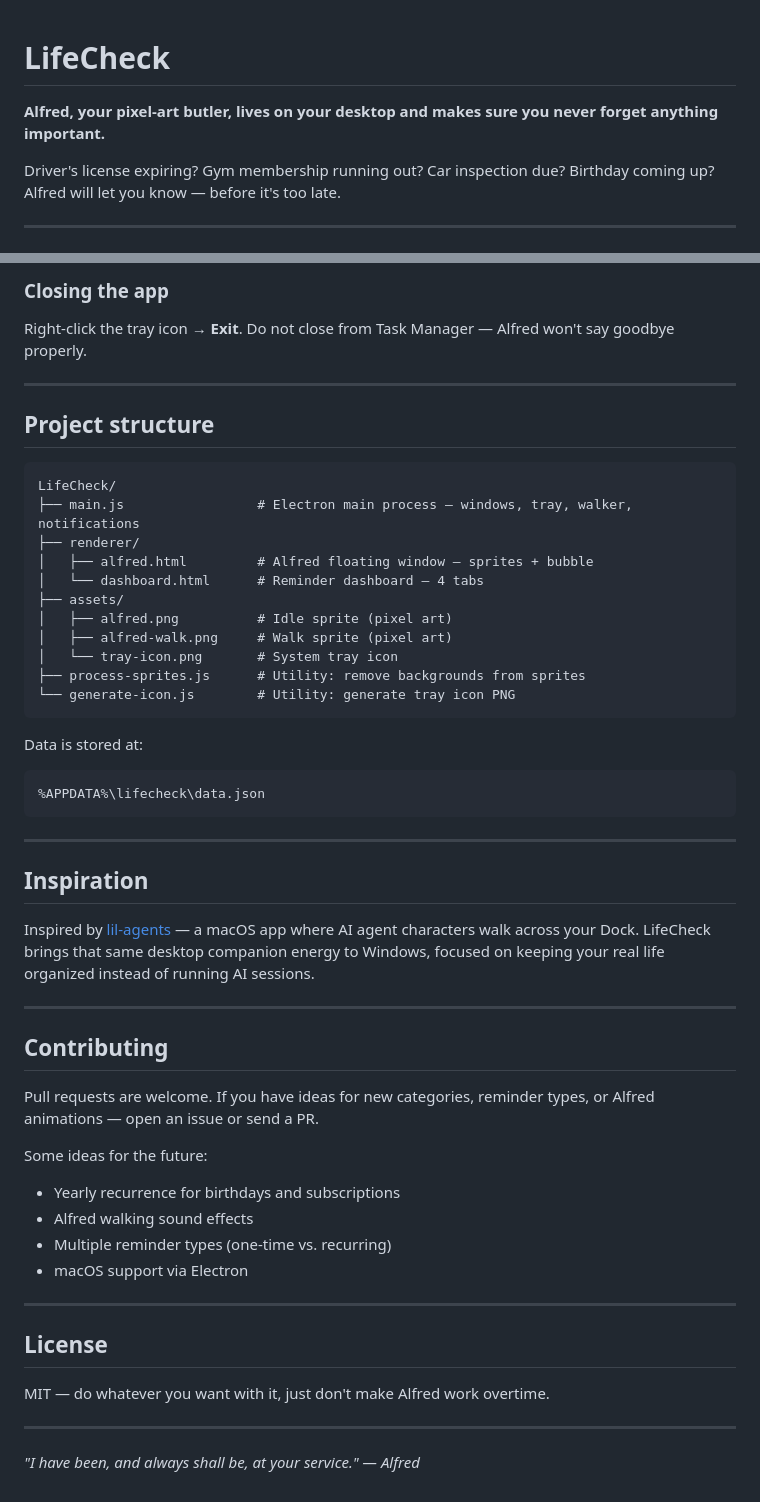
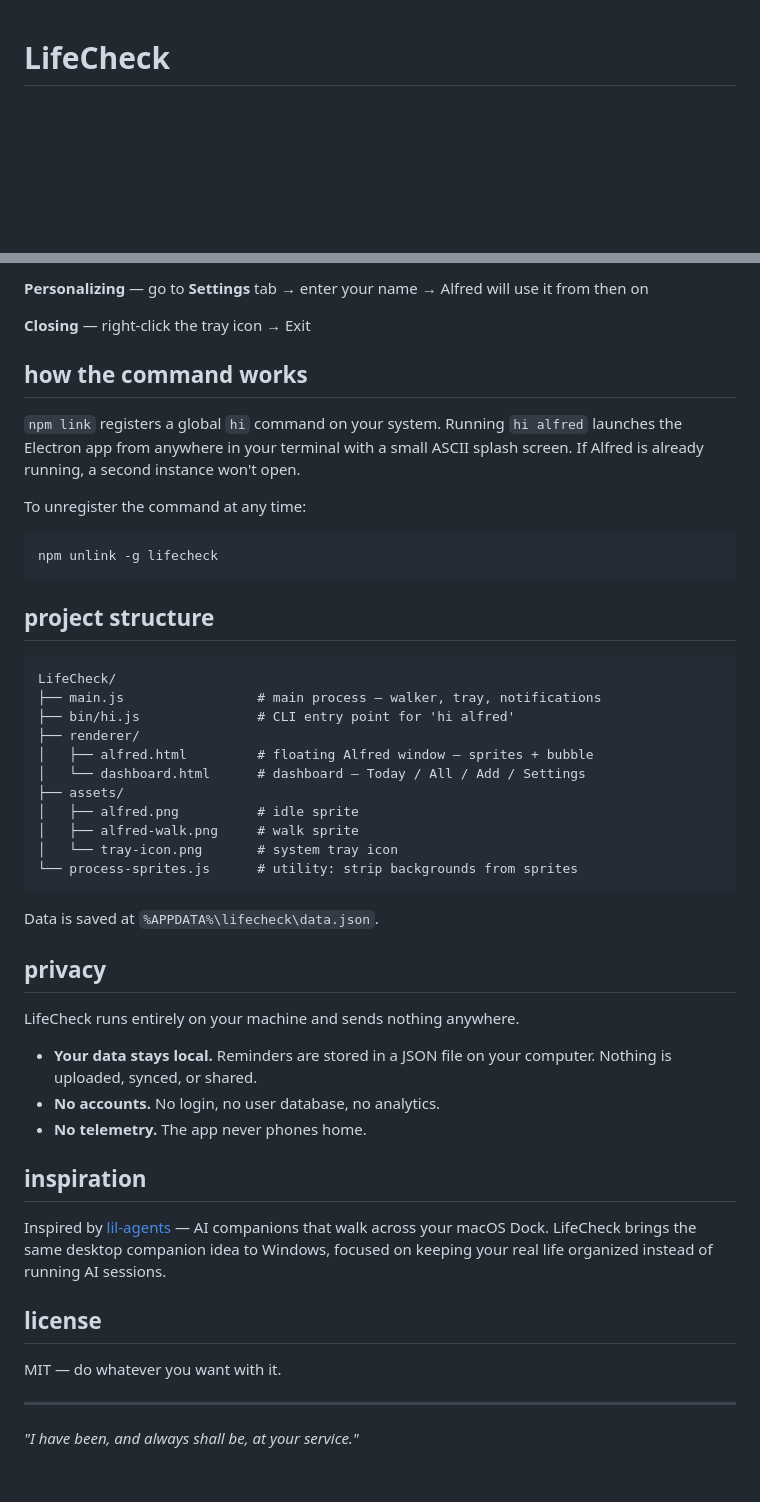
Before and after one commit to Felipe2194/Alfred-the-butler, a Markdown page: README.md, 2 parts joined by grey strips. Drawn GitHub-style; blank space fills up the shorter version.

````diff
--- a/README.md
+++ b/README.md
@@ -1,10 +1,4 @@
 # LifeCheck
-
-**Alfred, your pixel-art butler, lives on your desktop and makes sure you never forget anything important.**
-
-Driver's license expiring? Gym membership running out? Car inspection due? Birthday coming up? Alfred will let you know — before it's too late.
-
----
 
 ![Alfred walking on your desktop](assets/alfred.png)
 
@@ -90,55 +60,52 @@ Go to **Settings** tab → enter your name → Save. Alfred will greet you by na
 
-### Closing the app
-Right-click the tray icon → **Exit**. Do not close from Task Manager — Alfred won't say goodbye properly.
+**Personalizing** — go to **Settings** tab → enter your name → Alfred will use it from then on
 
----
+**Closing** — right-click the tray icon → Exit
 
-## Project structure
+## how the command works
+
+`npm link` registers a global `hi` command on your system. Running `hi alfred` launches the Electron app from anywhere in your terminal with a small ASCII splash screen. If Alfred is already running, a second instance won't open.
+
+To unregister the command at any time:
+
+```bash
+npm unlink -g lifecheck
+```
+
+## project structure
 
 ```
 LifeCheck/
-├── main.js                 # Electron main process — windows, tray, walker, notifications
+├── main.js                 # main process — walker, tray, notifications
+├── bin/hi.js               # CLI entry point for 'hi alfred'
 ├── renderer/
-│   ├── alfred.html         # Alfred floating window — sprites + bubble
-│   └── dashboard.html      # Reminder dashboard — 4 tabs
+│   ├── alfred.html         # floating Alfred window — sprites + bubble
+│   └── dashboard.html      # dashboard — Today / All / Add / Settings
 ├── assets/
-│   ├── alfred.png          # Idle sprite (pixel art)
-│   ├── alfred-walk.png     # Walk sprite (pixel art)
-│   └── tray-icon.png       # System tray icon
-├── process-sprites.js      # Utility: remove backgrounds from sprites
-└── generate-icon.js        # Utility: generate tray icon PNG
+│   ├── alfred.png          # idle sprite
+│   ├── alfred-walk.png     # walk sprite
+│   └── tray-icon.png       # system tray icon
+└── process-sprites.js      # utility: strip backgrounds from sprites
 ```
 
-Data is stored at:
-```
-%APPDATA%\lifecheck\data.json
-```
+Data is saved at `%APPDATA%\lifecheck\data.json`.
 
----
+## privacy
 
-## Inspiration
+LifeCheck runs entirely on your machine and sends nothing anywhere.
 
-Inspired by [lil-agents](https://github.com/ryanstephen/lil-agents) — a macOS app where AI agent characters walk across your Dock. LifeCheck brings that same desktop companion energy to Windows, focused on keeping your real life organized instead of running AI sessions.
+- **Your data stays local.** Reminders are stored in a JSON file on your computer. Nothing is uploaded, synced, or shared.
+- **No accounts.** No login, no user database, no analytics.
+- **No telemetry.** The app never phones home.
 
----
+## inspiration
 
-## Contributing
+Inspired by [lil-agents](https://github.com/ryanstephen/lil-agents) — AI companions that walk across your macOS Dock. LifeCheck brings the same desktop companion idea to Windows, focused on keeping your real life organized instead of running AI sessions.
 
-Pull requests are welcome. If you have ideas for new categories, reminder types, or Alfred animations — open an issue or send a PR.
+## license
 
-Some ideas for the future:
-- Yearly recurrence for birthdays and subscriptions
-- Alfred walking sound effects
-- Multiple reminder types (one-time vs. recurring)
-- macOS support via Electron
-
----
-
-## License
-
-MIT — do whatever you want with it, just don't make Alfred work overtime.
+MIT — do whatever you want with it.
 
 ---
 
 *"I have been, and always shall be, at your service."*
-*— Alfred*
````
Also changed, not shown: other parts of README.md (+32 -56 lines).
